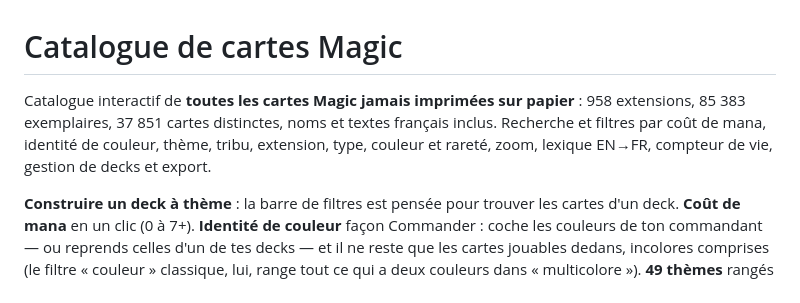
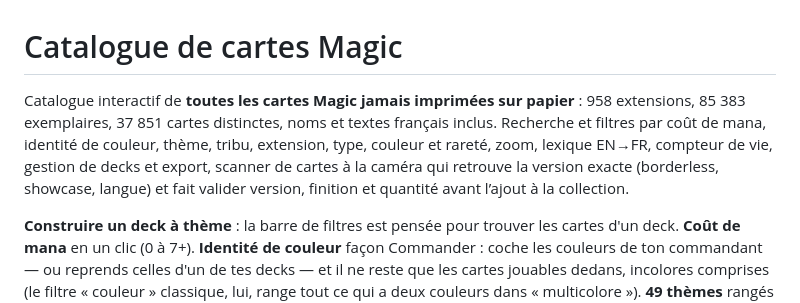
Before and after one commit to Kwetosaur/magic_tool, a Markdown page: README.md, the part around the change. GitHub-like rendering.

Commit message:
Rebuild the card scanner: live camera, French names, exact version
The old scanner read the top of the whole photo once, matched English names
only and stopped at the name; it almost never found anything. It now frames
the card in a live viewfinder, reads the name in English or French and the
collector line, offers every paper printing (borderless, showcase, promos)
ranked by what it read and by likeness to the photo, and adds nothing until
version, finish, language and quantity are confirmed.

Co-Authored-By: Claude Opus 5.5 <noreply@anthropic.com>

```diff
--- a/README.md
+++ b/README.md
@@ -1,6 +1,6 @@
 # Catalogue de cartes Magic
 
-Catalogue interactif de **toutes les cartes Magic jamais imprimées sur papier** : 958 extensions, 85 383 exemplaires, 37 851 cartes distinctes, noms et textes français inclus. Recherche et filtres par coût de mana, identité de couleur, thème, tribu, extension, type, couleur et rareté, zoom, lexique EN→FR, compteur de vie, gestion de decks et export.
+Catalogue interactif de **toutes les cartes Magic jamais imprimées sur papier** : 958 extensions, 85 383 exemplaires, 37 851 cartes distinctes, noms et textes français inclus. Recherche et filtres par coût de mana, identité de couleur, thème, tribu, extension, type, couleur et rareté, zoom, lexique EN→FR, compteur de vie, gestion de decks et export, scanner de cartes à la caméra qui retrouve la version exacte (borderless, showcase, langue) et fait valider version, finition et quantité avant l’ajout à la collection.
 
 **Construire un deck à thème** : la barre de filtres est pensée pour trouver les cartes d'un deck. **Coût de mana** en un clic (0 à 7+). **Identité de couleur** façon Commander : coche les couleurs de ton commandant — ou reprends celles d'un de tes decks — et il ne reste que les cartes jouables dedans, incolores comprises (le filtre « couleur » classique, lui, range tout ce qui a deux couleurs dans « multicolore »). **49 thèmes** rangés en familles (rôles essentiels, moteurs, cimetière, artefacts & enchantements, combat, mécaniques), chacun expliqué au survol, à inclure ou exclure, et combinables : par défaut les cartes qui cochent le plus de thèmes arrivent en tête, et le mode « tous » ne garde que les cartes qui les cochent tous. Les moteurs distinguent ce qui produit et ce qui récompense (« Gain de vie » / « Gain de vie : récompenses »). Les thèmes s'appuient sur les tags curatés de Scryfall Tagger, complétés par l'analyse du texte : ils trouvent par exemple 986 balayages et 2 453 cartes de rampe là où l'ancienne détection s'arrêtait à 160 et 443. **Tribus** : une tribu inclut aussi ses cartes de soutien — seigneurs, sorts qui créent ses jetons, changelins, cartes « choisissez un type de créature ». En syntaxe : `id:wg`, `cmc<=3`, `tag:aristocrates`.
 
```
